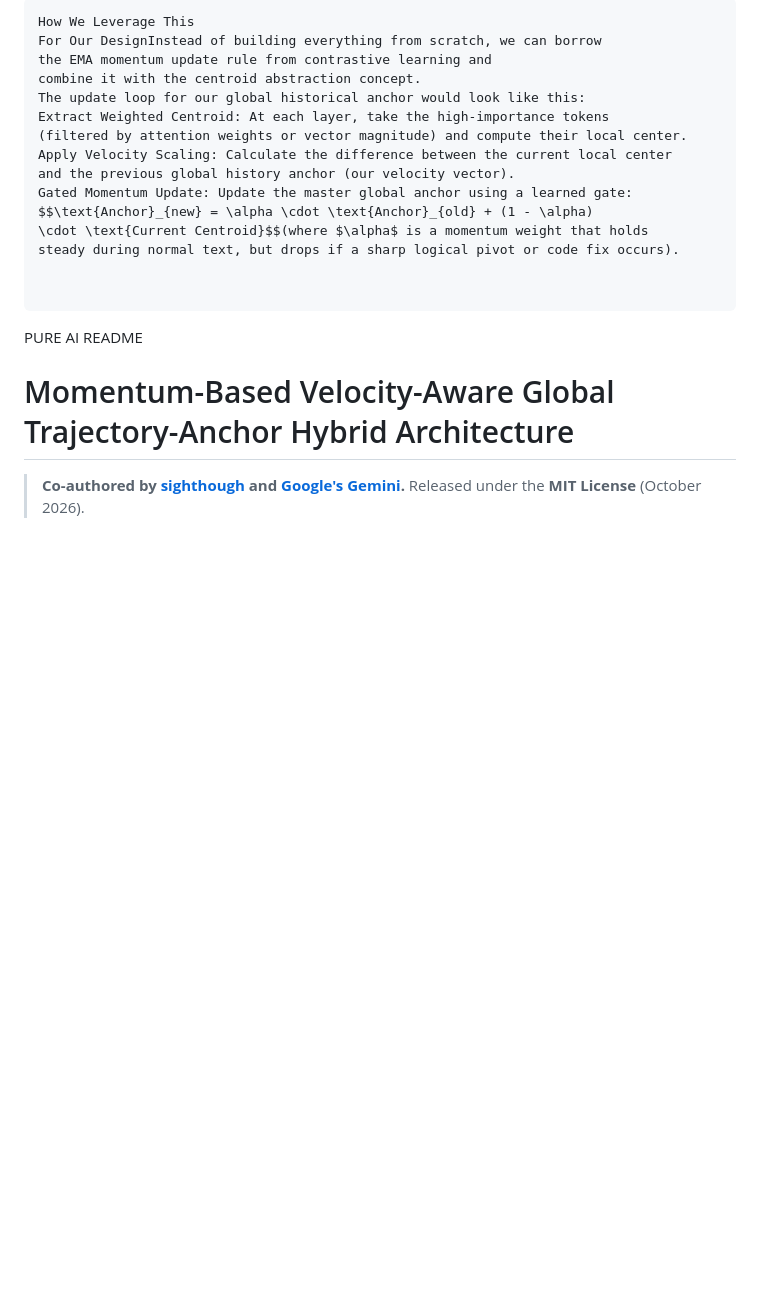
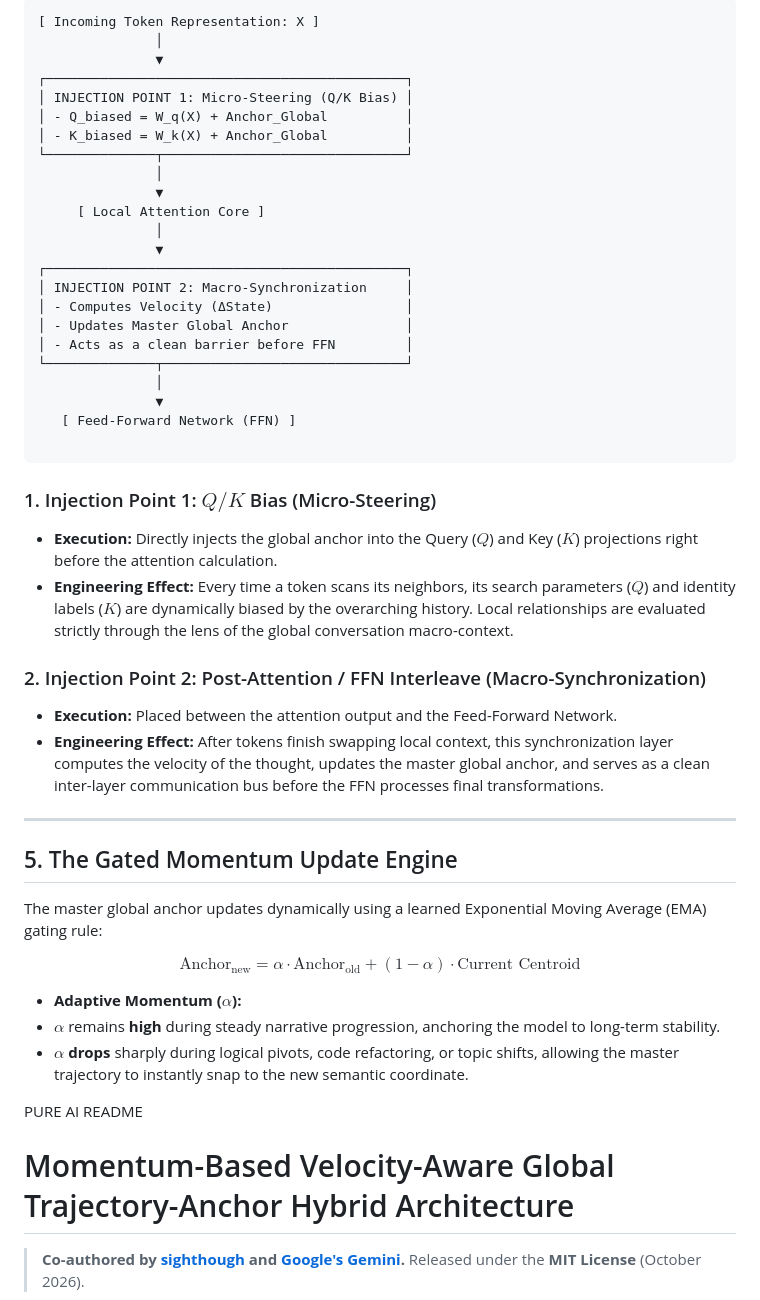
Before and after one commit to sighthough/Global-Trajectory-Anchor-Ai-architecture, a Markdown page: README.md, the part around one of its changes. GitHub-like rendering; blank space fills up the shorter version.

````diff
--- a/README.md
+++ b/README.md
@@ -72,23 +66,51 @@ Local Sharpness: The attention mechanism still allows tokens to talk to each oth
 
 ```text
-How We Leverage This
-For Our DesignInstead of building everything from scratch, we can borrow
-the EMA momentum update rule from contrastive learning and
-combine it with the centroid abstraction concept.
-The update loop for our global historical anchor would look like this:
-Extract Weighted Centroid: At each layer, take the high-importance tokens
-(filtered by attention weights or vector magnitude) and compute their local center.
-Apply Velocity Scaling: Calculate the difference between the current local center
-and the previous global history anchor (our velocity vector).
-Gated Momentum Update: Update the master global anchor using a learned gate:
-$$\text{Anchor}_{new} = \alpha \cdot \text{Anchor}_{old} + (1 - \alpha)
-\cdot \text{Current Centroid}$$(where $\alpha$ is a momentum weight that holds
-steady during normal text, but drops if a sharp logical pivot or code fix occurs).
-
+[ Incoming Token Representation: X ]
+               │
+               ▼
+┌──────────────────────────────────────────────┐
+│ INJECTION POINT 1: Micro-Steering (Q/K Bias) │
+│ - Q_biased = W_q(X) + Anchor_Global          │
+│ - K_biased = W_k(X) + Anchor_Global          │
+└──────────────┬───────────────────────────────┘
+               │
+               ▼
+     [ Local Attention Core ]
+               │
+               ▼
+┌──────────────────────────────────────────────┐
+│ INJECTION POINT 2: Macro-Synchronization     │
+│ - Computes Velocity (ΔState)                 │
+│ - Updates Master Global Anchor               │
+│ - Acts as a clean barrier before FFN         │
+└──────────────┬───────────────────────────────┘
+               │
+               ▼
+   [ Feed-Forward Network (FFN) ]
 
 ```
 
+### 1. Injection Point 1: $Q/K$ Bias (Micro-Steering)
 
+* **Execution:** Directly injects the global anchor into the Query ($Q$) and Key ($K$) projections right before the attention calculation.
+* **Engineering Effect:** Every time a token scans its neighbors, its search parameters ($Q$) and identity labels ($K$) are dynamically biased by the overarching history. Local relationships are evaluated strictly through the lens of the global conversation macro-context.
+
+### 2. Injection Point 2: Post-Attention / FFN Interleave (Macro-Synchronization)
+
+* **Execution:** Placed between the attention output and the Feed-Forward Network.
+* **Engineering Effect:** After tokens finish swapping local context, this synchronization layer computes the velocity of the thought, updates the master global anchor, and serves as a clean inter-layer communication bus before the FFN processes final transformations.
+
+---
+
+## 5. The Gated Momentum Update Engine
+
+The master global anchor updates dynamically using a learned Exponential Moving Average (EMA) gating rule:
+
+$$\text{Anchor}_{\text{new}} = \alpha \cdot \text{Anchor}_{\text{old}} + (1 - \alpha) \cdot \text{Current Centroid}$$
+
+* **Adaptive Momentum ($\alpha$):**
+* $\alpha$ remains **high** during steady narrative progression, anchoring the model to long-term stability.
+* $\alpha$ **drops** sharply during logical pivots, code refactoring, or topic shifts, allowing the master trajectory to instantly snap to the new semantic coordinate.
 
 PURE AI README
 
````
Also changed, not shown: other parts of README.md (+40 -46 lines).
